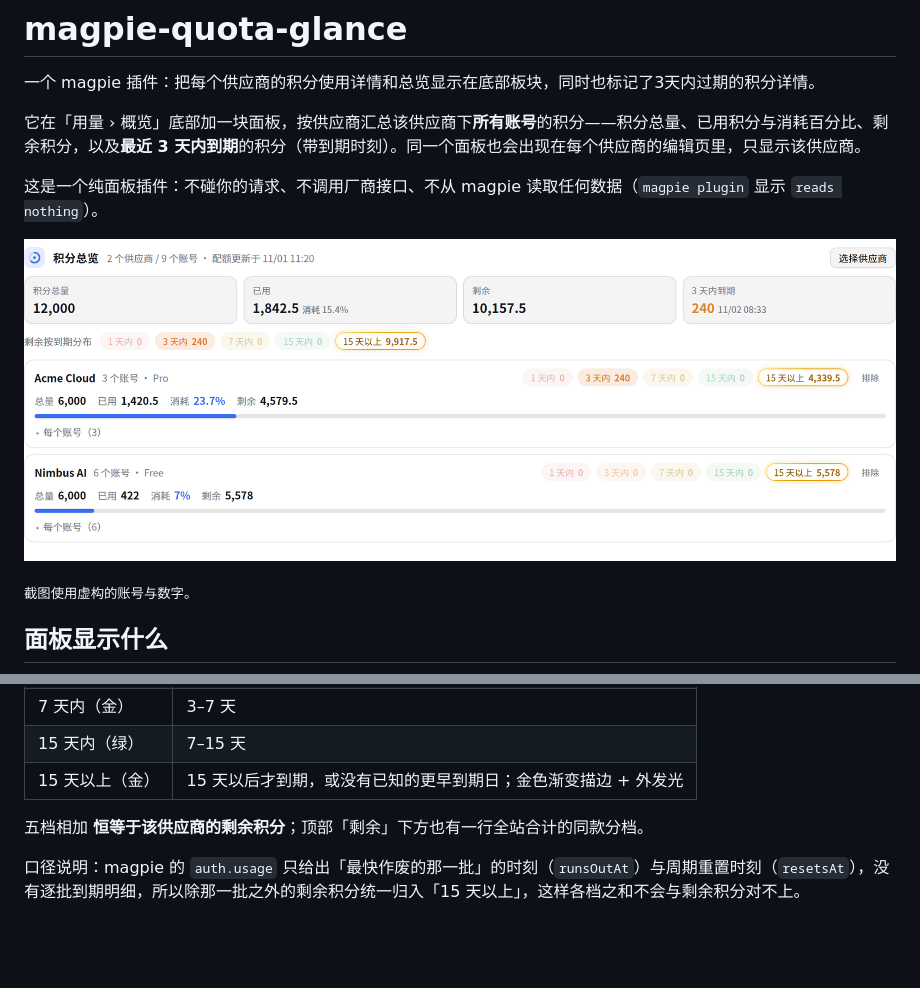
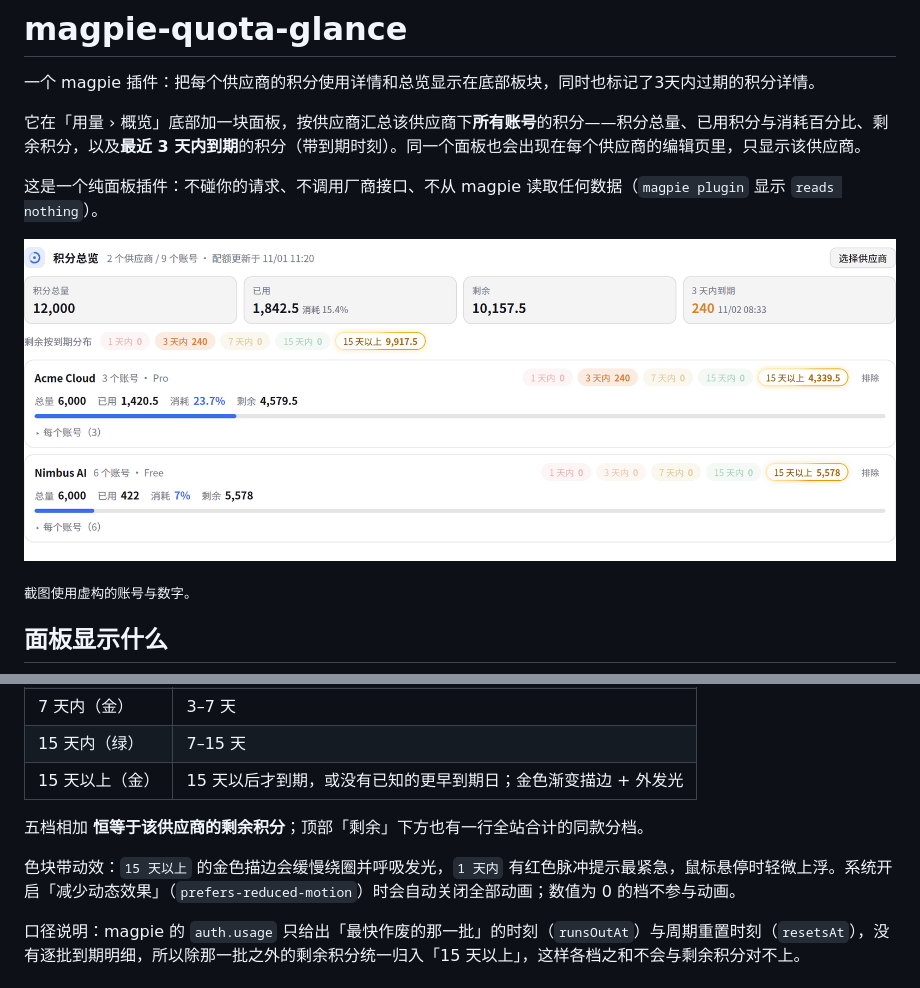
Before and after one commit to Black-Sky9/magpie-quota-glance, a Markdown page: README.md, 2 parts joined by grey strips. Rendered like a GitHub page; pictures changed too: docs/screenshot.png; blank space fills up the shorter version.

```diff
--- a/README.md
+++ b/README.md
@@ -36,6 +36,8 @@
 | 15 天以上（金） | 15 天以后才到期，或没有已知的更早到期日；金色渐变描边 + 外发光 |
 
 五档相加 **恒等于该供应商的剩余积分**；顶部「剩余」下方也有一行全站合计的同款分档。
+
+色块带动效：`15 天以上` 的金色描边会缓慢绕圈并呼吸发光，`1 天内` 有红色脉冲提示最紧急，鼠标悬停时轻微上浮。系统开启「减少动态效果」（`prefers-reduced-motion`）时会自动关闭全部动画；数值为 0 的档不参与动画。
 
 口径说明：magpie 的 `auth.usage` 只给出「最快作废的那一批」的时刻（`runsOutAt`）与周期重置时刻（`resetsAt`），没有逐批到期明细，所以除那一批之外的剩余积分统一归入「15 天以上」，这样各档之和不会与剩余积分对不上。
 
```
Also changed, not shown: 2 other files.
